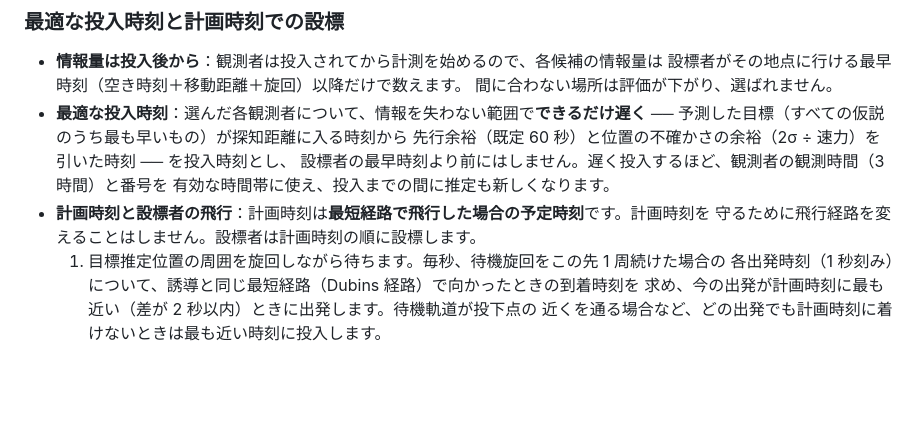
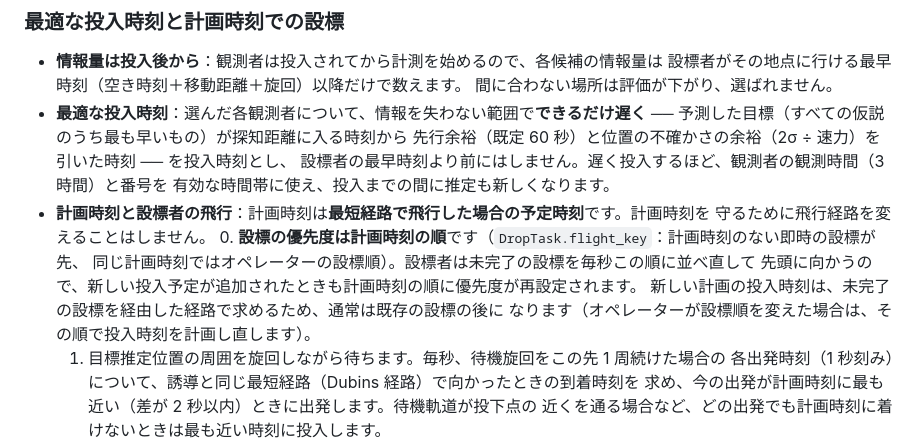
Before and after one commit to UeEmon/aqua-drift-simulator, a Markdown page: docs/optimal-deployment.md, the part around the change. Rendered like a GitHub page; blank space fills up the shorter version.

Commit message:
最適配置の文書：設標の順番は計画時刻順で、追加のたびに並べ直すことを明記
Co-Authored-By: Claude Opus 5.5 (1M context) <noreply@anthropic.com>
Claude-Session: https://claude.ai/code/session_01Eqe3HV2maYc5VBPAjjZ2MN

```diff
--- a/docs/optimal-deployment.md
+++ b/docs/optimal-deployment.md
@@ -137,7 +137,12 @@ Q は白色加速度の過程雑音（既定：10 分あたり速度 0.5 kt・
   設標者の最早時刻より前にはしません。遅く投入するほど、観測者の観測時間（3 時間）と番号を
   有効な時間帯に使え、投入までの間に推定も新しくなります。
 * **計画時刻と設標者の飛行**：計画時刻は**最短経路で飛行した場合の予定時刻**です。計画時刻を
-  守るために飛行経路を変えることはしません。設標者は計画時刻の順に設標します。
+  守るために飛行経路を変えることはしません。
+  0. **設標の優先度は計画時刻の順**です（`DropTask.flight_key`：計画時刻のない即時の設標が先、
+     同じ計画時刻ではオペレーターの設標順）。設標者は未完了の設標を毎秒この順に並べ直して
+     先頭に向かうので、新しい投入予定が追加されたときも計画時刻の順に優先度が再設定されます。
+     新しい計画の投入時刻は、未完了の設標を経由した経路で求めるため、通常は既存の設標の後に
+     なります（オペレーターが設標順を変えた場合は、その順で投入時刻を計画し直します）。
   1. 目標推定位置の周囲を旋回しながら待ちます。毎秒、待機旋回をこの先 1 周続けた場合の
      各出発時刻（1 秒刻み）について、誘導と同じ最短経路（Dubins 経路）で向かったときの到着時刻を
      求め、今の出発が計画時刻に最も近い（差が 2 秒以内）ときに出発します。待機軌道が投下点の
```
